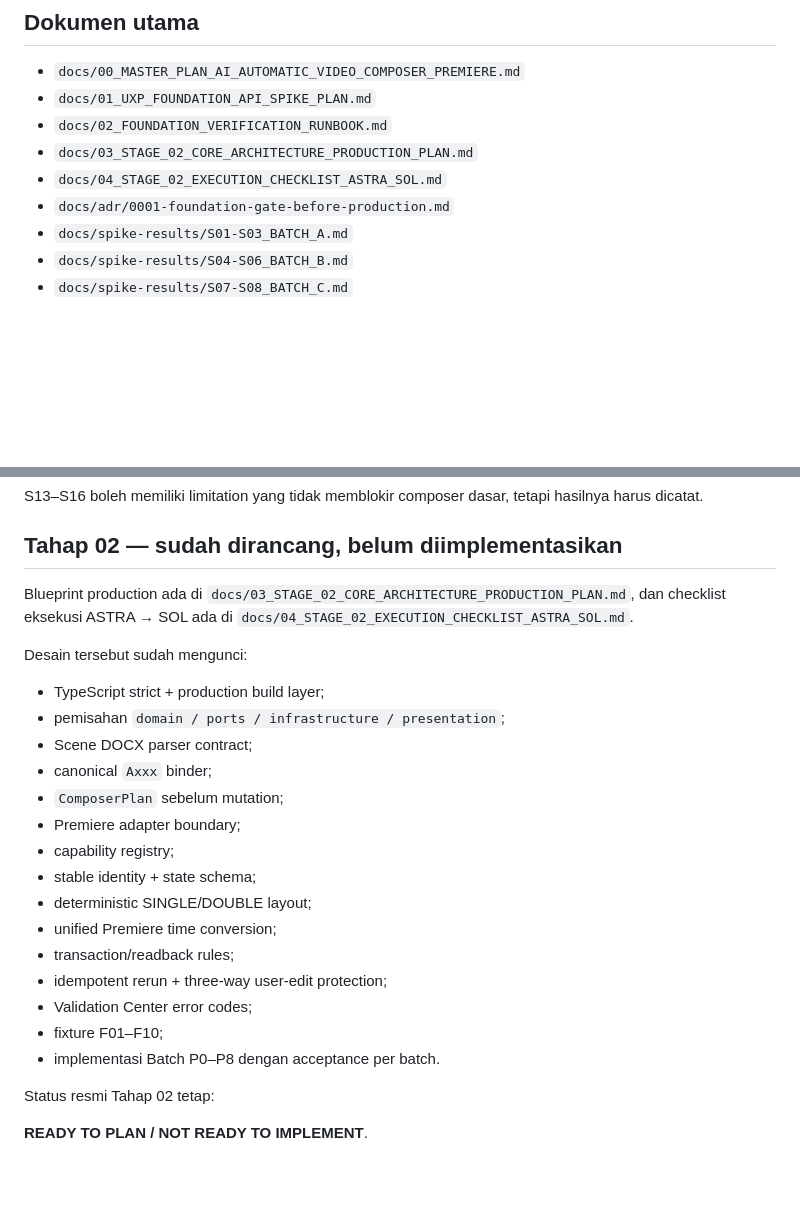
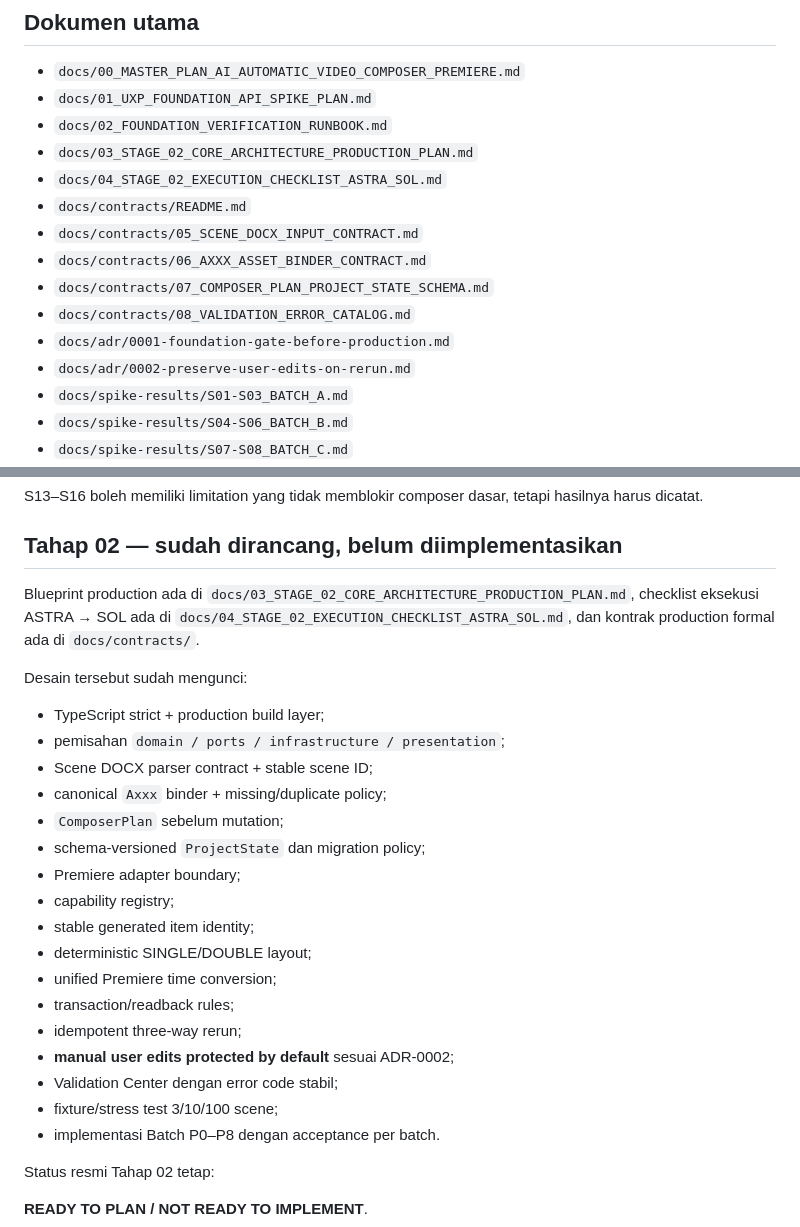
Before and after one commit to inoriko920-dev/AI-Automatic-Video-Composer-Premiere., a Markdown page: README.md, 2 parts joined by grey strips. Drawn GitHub-style; blank space fills up the shorter version.

Commit message:
docs: link Stage 02 contracts and rerun safety ADR

```diff
--- a/README.md
+++ b/README.md
@@ -47,7 +47,13 @@ Tidak ada spike yang otomatis dianggap PASS hanya karena kodenya ada di repo ata
 - `docs/02_FOUNDATION_VERIFICATION_RUNBOOK.md`
 - `docs/03_STAGE_02_CORE_ARCHITECTURE_PRODUCTION_PLAN.md`
 - `docs/04_STAGE_02_EXECUTION_CHECKLIST_ASTRA_SOL.md`
+- `docs/contracts/README.md`
+- `docs/contracts/05_SCENE_DOCX_INPUT_CONTRACT.md`
+- `docs/contracts/06_AXXX_ASSET_BINDER_CONTRACT.md`
+- `docs/contracts/07_COMPOSER_PLAN_PROJECT_STATE_SCHEMA.md`
+- `docs/contracts/08_VALIDATION_ERROR_CATALOG.md`
 - `docs/adr/0001-foundation-gate-before-production.md`
+- `docs/adr/0002-preserve-user-edits-on-rerun.md`
 - `docs/spike-results/S01-S03_BATCH_A.md`
 - `docs/spike-results/S04-S06_BATCH_B.md`
 - `docs/spike-results/S07-S08_BATCH_C.md`
@@ -119,23 +125,25 @@ S13–S16 boleh memiliki limitation yang tidak memblokir composer dasar, tetapi
 
 ## Tahap 02 — sudah dirancang, belum diimplementasikan
 
-Blueprint production ada di `docs/03_STAGE_02_CORE_ARCHITECTURE_PRODUCTION_PLAN.md`, dan checklist eksekusi ASTRA → SOL ada di `docs/04_STAGE_02_EXECUTION_CHECKLIST_ASTRA_SOL.md`.
+Blueprint production ada di `docs/03_STAGE_02_CORE_ARCHITECTURE_PRODUCTION_PLAN.md`, checklist eksekusi ASTRA → SOL ada di `docs/04_STAGE_02_EXECUTION_CHECKLIST_ASTRA_SOL.md`, dan kontrak production formal ada di `docs/contracts/`.
 
 Desain tersebut sudah mengunci:
 - TypeScript strict + production build layer;
 - pemisahan `domain / ports / infrastructure / presentation`;
-- Scene DOCX parser contract;
-- canonical `Axxx` binder;
+- Scene DOCX parser contract + stable scene ID;
+- canonical `Axxx` binder + missing/duplicate policy;
 - `ComposerPlan` sebelum mutation;
+- schema-versioned `ProjectState` dan migration policy;
 - Premiere adapter boundary;
 - capability registry;
-- stable identity + state schema;
+- stable generated item identity;
 - deterministic SINGLE/DOUBLE layout;
 - unified Premiere time conversion;
 - transaction/readback rules;
-- idempotent rerun + three-way user-edit protection;
-- Validation Center error codes;
-- fixture F01–F10;
+- idempotent three-way rerun;
+- **manual user edits protected by default** sesuai ADR-0002;
+- Validation Center dengan error code stabil;
+- fixture/stress test 3/10/100 scene;
 - implementasi Batch P0–P8 dengan acceptance per batch.
 
 Status resmi Tahap 02 tetap:
```
